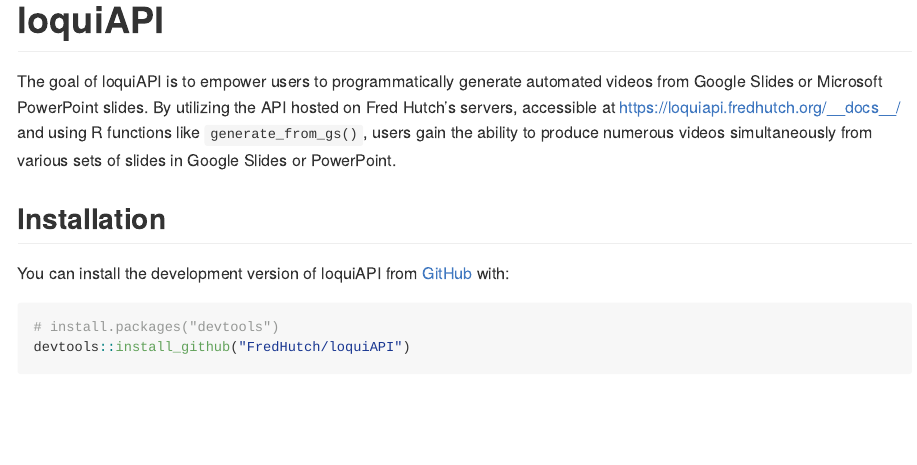
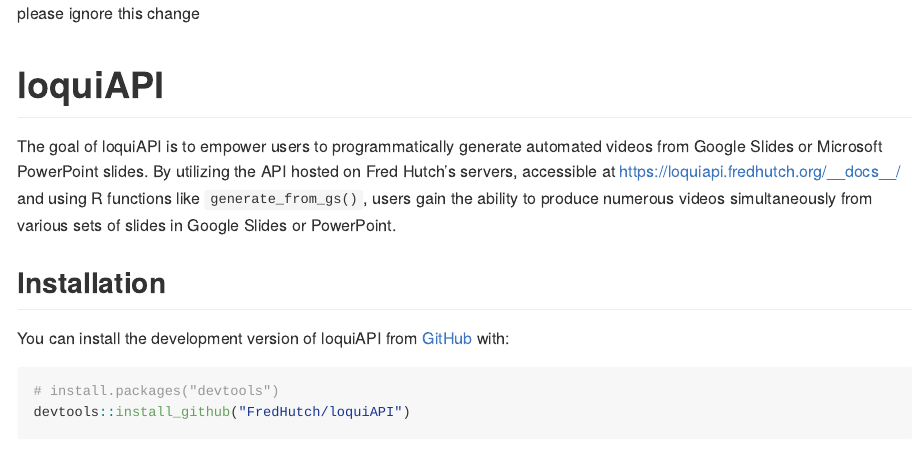
Before and after one commit to FredHutch/loquiAPI, an R Markdown document (README.Rmd): the page in a window 1100 px wide, from its top. Rendered offline with R 4.5, knitr and Pandoc, with nearby package versions; long lines of code are wrapped.

Commit message:
test - please ignore

````diff
--- a/README.Rmd
+++ b/README.Rmd
@@ -12,6 +12,8 @@
   out.width = "100%"
 )
 ```
+
+please ignore this change
 
 # loquiAPI
 
````
